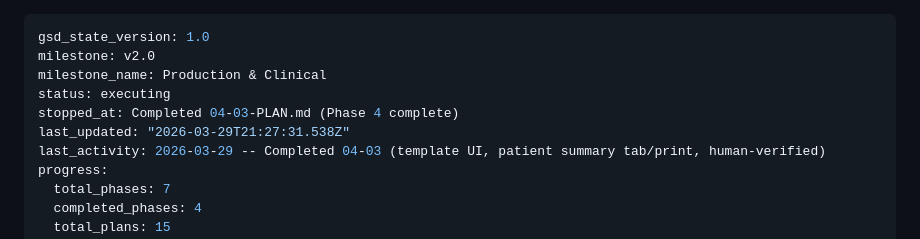
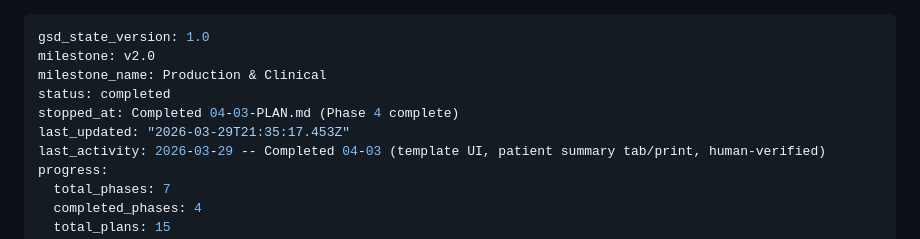
Before and after one commit to Deeps-Plato/dental-notes, a Markdown page: .planning/STATE.md, the part around the change. GitHub-like rendering.

Commit message:
docs(phase-04): complete phase execution

```diff
--- a/.planning/STATE.md
+++ b/.planning/STATE.md
@@ -2,9 +2,9 @@
 gsd_state_version: 1.0
 milestone: v2.0
 milestone_name: Production & Clinical
-status: executing
+status: completed
 stopped_at: Completed 04-03-PLAN.md (Phase 4 complete)
-last_updated: "2026-03-29T21:27:31.538Z"
+last_updated: "2026-03-29T21:35:17.453Z"
 last_activity: 2026-03-29 -- Completed 04-03 (template UI, patient summary tab/print, human-verified)
 progress:
   total_phases: 7
```
Also changed, not shown: 1 other file.
